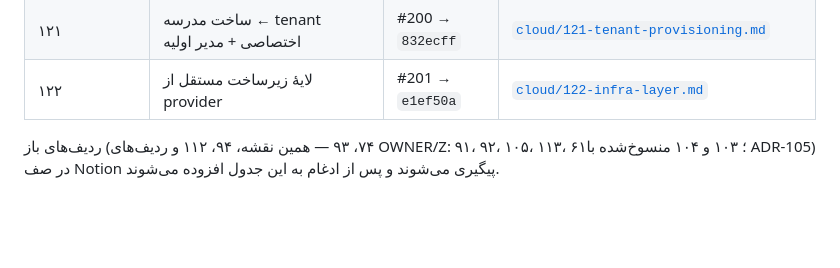
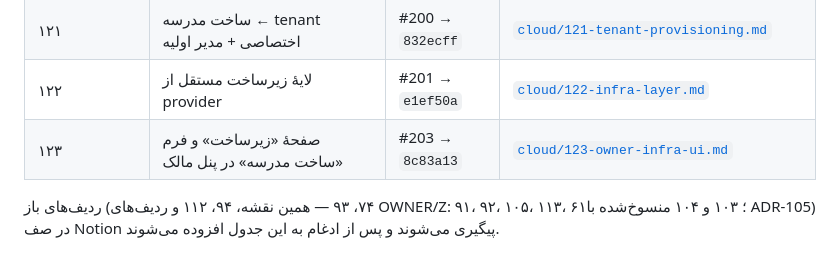
Before and after one commit to rezaa2544/payesh.local, a Markdown page: docs/REPOSITORY_MAP.md, the part around the change. Rendered like a GitHub page; blank space fills up the shorter version.

Commit message:
docs: گزارش صف ردیف ۱۲۳ (QUEUE-123-REPORT + QUEUE-LOG + REPOSITORY_MAP §7)

```diff
--- a/docs/REPOSITORY_MAP.md
+++ b/docs/REPOSITORY_MAP.md
@@ -139,5 +139,6 @@
 | ۱۱۹ | ۲۰ سناریوی آفلاین روی مسیر Gateway | #199 → `1e2cdcf` | [`cloud/119-offline.md`](cloud/119-offline.md) |
 | ۱۲۱ | ساخت مدرسه ← tenant اختصاصی + مدیر اولیه | #200 → `832ecff` | [`cloud/121-tenant-provisioning.md`](cloud/121-tenant-provisioning.md) |
 | ۱۲۲ | لایهٔ زیرساخت مستقل از provider | #201 → `e1ef50a` | [`cloud/122-infra-layer.md`](cloud/122-infra-layer.md) |
+| ۱۲۳ | صفحهٔ «زیرساخت» و فرم «ساخت مدرسه» در پنل مالک | #203 → `8c83a13` | [`cloud/123-owner-infra-ui.md`](cloud/123-owner-infra-ui.md) |
 
 ردیف‌های باز (۷۴، ۹۳ — همین نقشه، ۹۴، ۱۱۲ و ردیف‌های OWNER/Z: ۹۱، ۹۲، ۱۰۵، ۱۱۳، ۶۱؛ ۱۰۳ و ۱۰۴ منسوخ‌شده با ADR‑105) در صف Notion پیگیری می‌شوند و پس از ادغام به این جدول افزوده می‌شوند.
```
Also changed, not shown: 2 other files.
